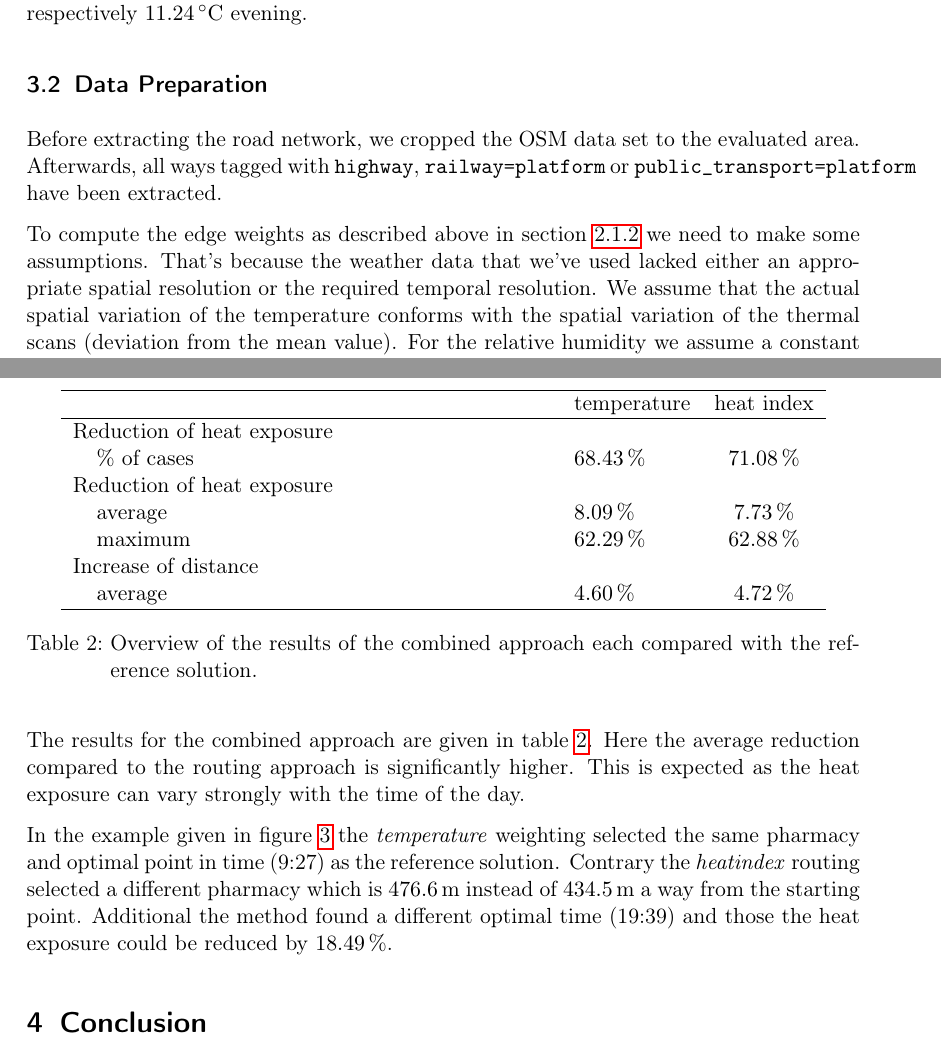
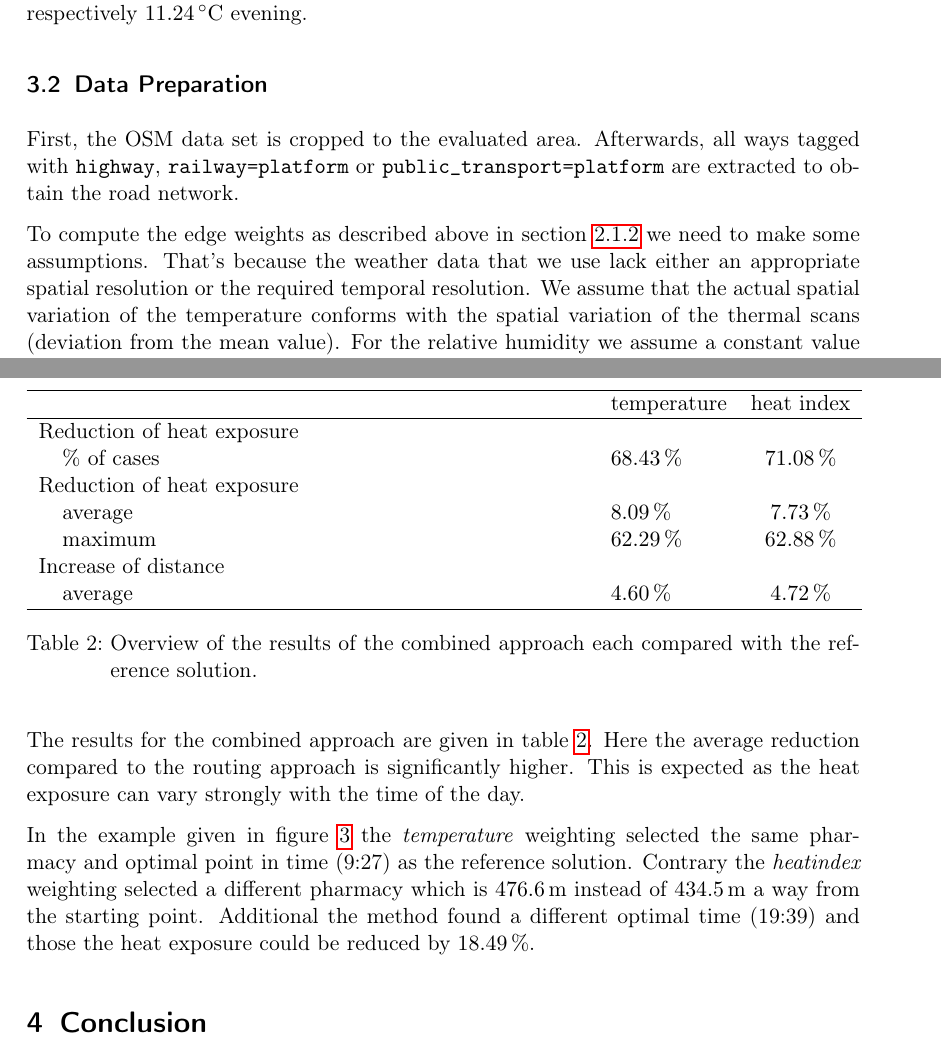
Before and after one commit to joachimrussig/GI_Forum_2017_Paper, a LaTeX paper (paper.tex, which reads evaluation.tex): two parts of pages 8 and 11 of 14, joined at a grey line, cut so that both start at the same text. Compiled offline with pdfLaTeX.

Commit message:
Some cosmetic changes to evaluation section

```diff
--- a/evaluation.tex
+++ b/evaluation.tex
@@ -10,10 +10,9 @@ For temperature data we use the hourly air temperature and relative humidity val
 
 
 \subsection{Data Preparation}
+First, the OSM data set is cropped to the evaluated area. Afterwards, all ways tagged with \verb|highway|, \verb|railway=platform| or \verb|public_transport=platform| are extracted to obtain the road network.
 
-Before extracting the road network, we cropped the OSM data set to the evaluated area. Afterwards, all ways tagged with \verb|highway|, \verb|railway=platform| or \verb|public_transport=platform| have been extracted.
-
-To compute the edge weights as described above in section \ref{sec:edge-weighting} we need to make some assumptions. That's because the weather data that we've used lacked either an appropriate spatial resolution or the required temporal resolution. We assume that the actual spatial variation of the temperature conforms with the spatial variation of the thermal scans (deviation from the mean value). For the relative humidity we assume a constant value over the study area. For the temporal variation, we assume that the temporal variation in the examined area correspond to the temporal variation measure at the weather station. We apply the morning scan to timestamps between  00:00 and 11:59 and the evening scan between 12:00 and 23:59.
+To compute the edge weights as described above in section \ref{sec:edge-weighting} we need to make some assumptions. That's because the weather data that we use lack either an appropriate spatial resolution or the required temporal resolution. We assume that the actual spatial variation of the temperature conforms with the spatial variation of the thermal scans (deviation from the mean value). For the relative humidity we assume a constant value over the study area. For the temporal variation, we assume that the temporal variation in the examined area correspond to the temporal variation measure at the weather station. We apply the morning scan to timestamps between  00:00 and 11:59 and the evening scan between 12:00 and 23:59.
 
 We compute the air temperature at time $t\in T$ for the raster cell $c_{ij}$ as follows:
 \begin{equation}
@@ -100,7 +99,7 @@ As a reference solution, we use the closest location found during the nearby sea
 
 \begin{table}
 	\centering
-	\begin{tabular}{lp{8cm}lcc}
+	\begin{tabular}{lp{9.25cm}lcc}
 		\hline
 		& & temperature & heat index \\
 		\hline
@@ -119,4 +118,4 @@ As a reference solution, we use the closest location found during the nearby sea
 
 The results for the combined approach are given in table \ref{tab:results-optimal-time}. Here the average reduction compared to the routing approach is significantly higher. This is expected as the heat exposure can vary strongly with the time of the day.
 
-In the example given in figure \ref{fig:optimaltime-route-example} the \emph{temperature} weighting selected the same pharmacy and optimal point in time (9:27) as the reference solution. Contrary the \emph{heatindex} routing selected a different pharmacy which is \SI{476.6}{\meter} instead of  \SI{434.5}{\meter} a way from the starting point. Additional the method found a different optimal time (19:39) and those the heat exposure could be reduced by \SI{18.49}{\percent}.
+In the example given in figure \ref{fig:optimaltime-route-example} the \emph{temperature} weighting selected the same pharmacy and optimal point in time (9:27) as the reference solution. Contrary the \emph{heatindex} weighting selected a different pharmacy which is \SI{476.6}{\meter} instead of  \SI{434.5}{\meter} a way from the starting point. Additional the method found a different optimal time (19:39) and those the heat exposure could be reduced by \SI{18.49}{\percent}.
```
Also changed, not shown: evaluation.tex (2 more changed lines).
